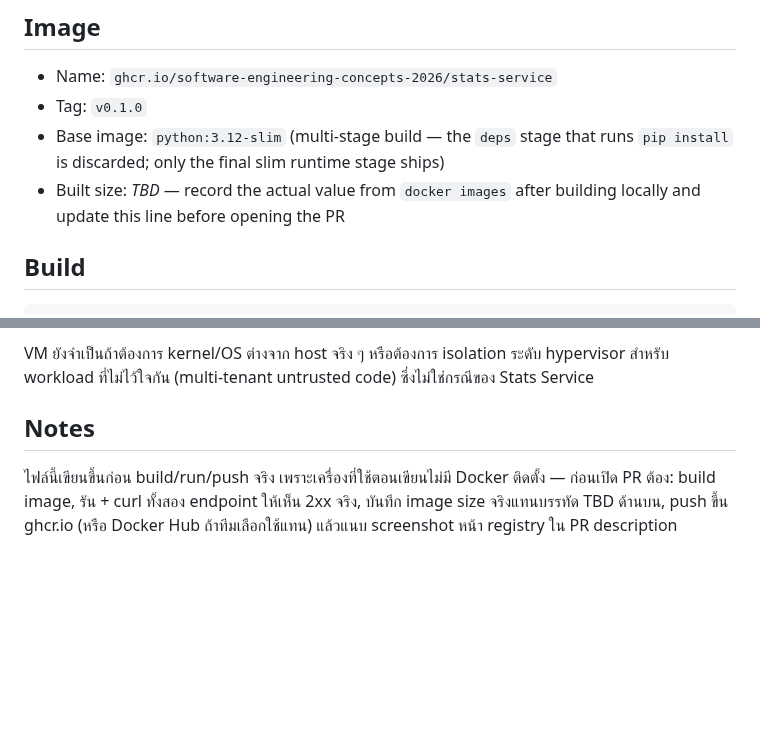
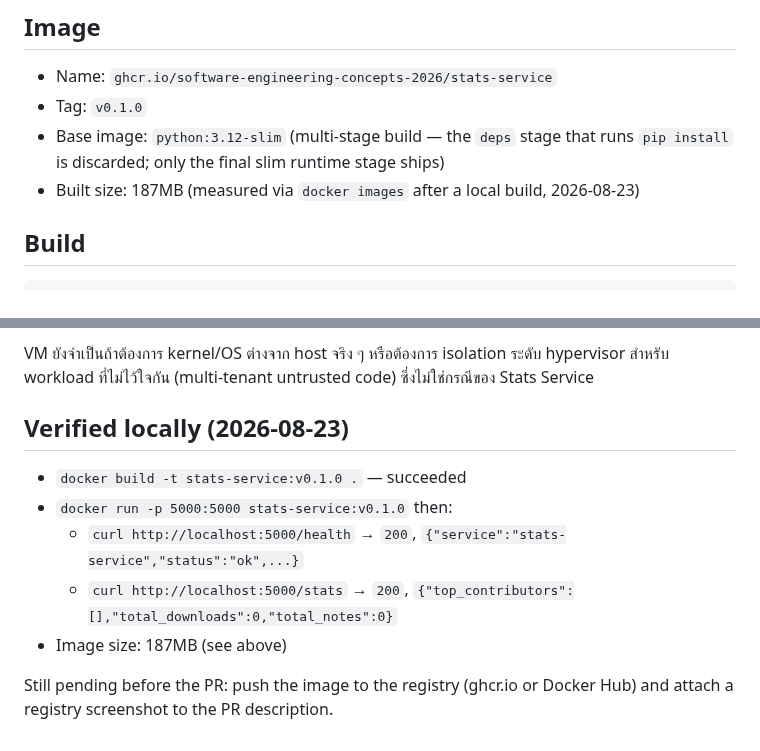
Before and after one commit to Software-Engineering-Concepts-2026/se-sec2-team-05, a Markdown page: docker/README.md, 2 parts joined by grey strips. Drawn GitHub-style; blank space fills up the shorter version.

Commit message:
Lab 6: record verified build size and local test results

```diff
--- a/docker/README.md
+++ b/docker/README.md
@@ -5,7 +5,7 @@
 - Name: `ghcr.io/software-engineering-concepts-2026/stats-service`
 - Tag: `v0.1.0`
 - Base image: `python:3.12-slim` (multi-stage build — the `deps` stage that runs `pip install` is discarded; only the final slim runtime stage ships)
-- Built size: *TBD* — record the actual value from `docker images` after building locally and update this line before opening the PR
+- Built size: 187MB (measured via `docker images` after a local build, 2026-08-23)
 
 ## Build
 
@@ -47,6 +47,12 @@ docker push ghcr.io/software-engineering-concepts-2026/stats-service:v0.1.0
 
 VM ยังจำเป็นถ้าต้องการ kernel/OS ต่างจาก host จริง ๆ หรือต้องการ isolation ระดับ hypervisor สำหรับ workload ที่ไม่ไว้ใจกัน (multi-tenant untrusted code) ซึ่งไม่ใช่กรณีของ Stats Service
 
-## Notes
+## Verified locally (2026-08-23)
 
-ไฟล์นี้เขียนขึ้นก่อน build/run/push จริง เพราะเครื่องที่ใช้ตอนเขียนไม่มี Docker ติดตั้ง — ก่อนเปิด PR ต้อง: build image, รัน + curl ทั้งสอง endpoint ให้เห็น 2xx จริง, บันทึก image size จริงแทนบรรทัด TBD ด้านบน, push ขึ้น ghcr.io (หรือ Docker Hub ถ้าทีมเลือกใช้แทน) แล้วแนบ screenshot หน้า registry ใน PR description
+- `docker build -t stats-service:v0.1.0 .` — succeeded
+- `docker run -p 5000:5000 stats-service:v0.1.0` then:
+  - `curl http://localhost:5000/health` → `200`, `{"service":"stats-service","status":"ok",...}`
+  - `curl http://localhost:5000/stats` → `200`, `{"top_contributors":[],"total_downloads":0,"total_notes":0}`
+- Image size: 187MB (see above)
+
+Still pending before the PR: push the image to the registry (ghcr.io or Docker Hub) and attach a registry screenshot to the PR description.
```
